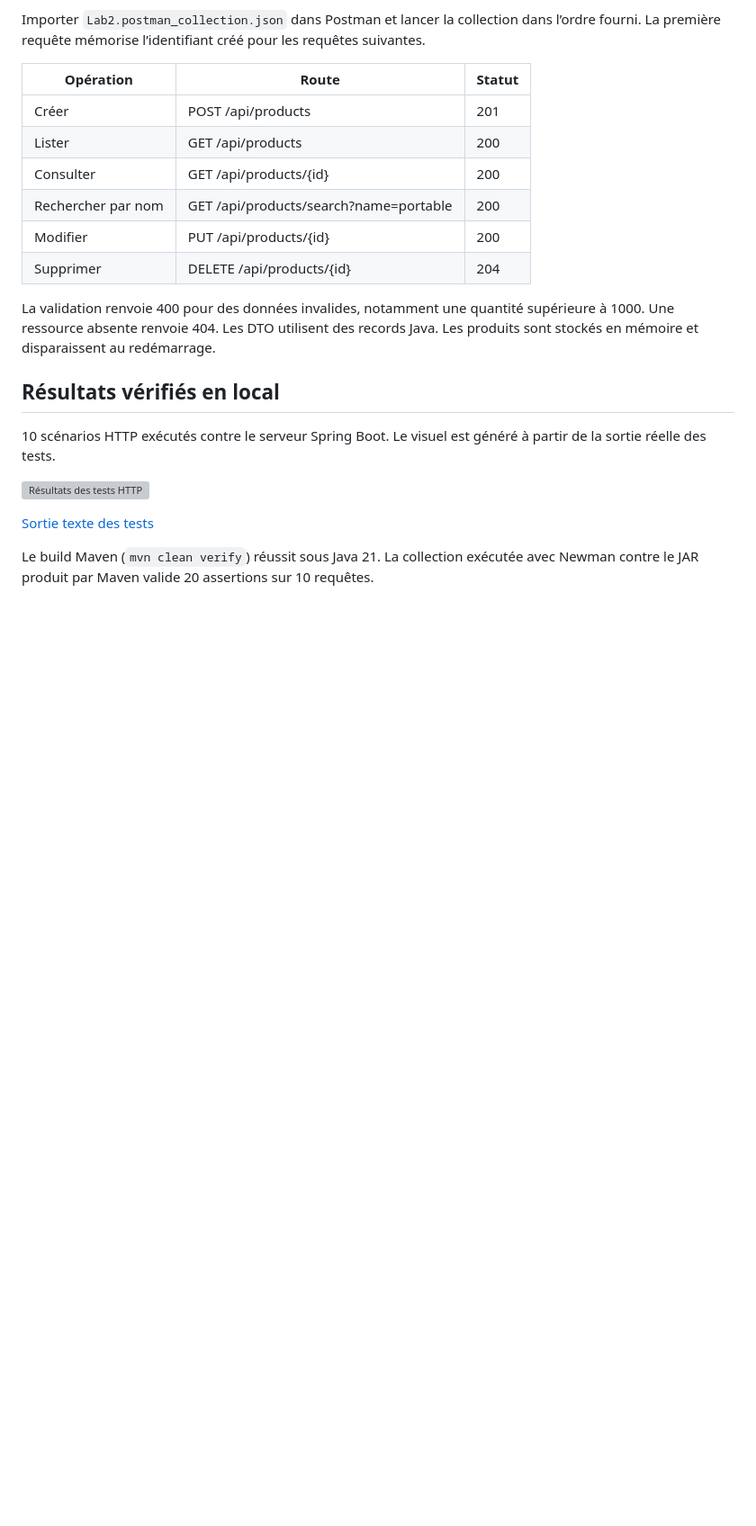
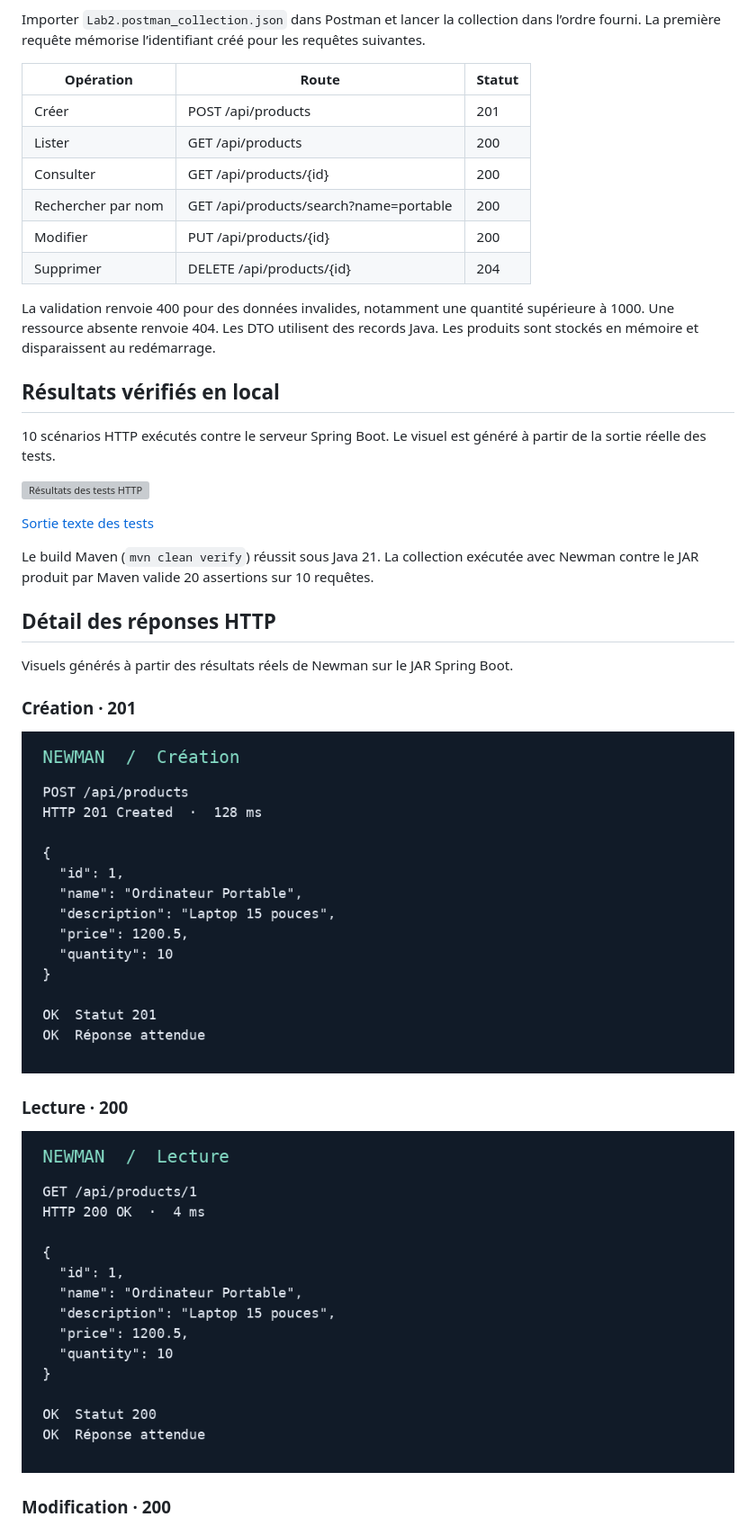
Before and after one commit to medfree2/lab2-spring-boot, a Markdown page: README.md, the part around one of its changes. Shown at 90% size. Drawn GitHub-style; pictures changed too: docs/creation.png (added), docs/lecture.png (added); blank space fills up the shorter version; grey boxes are pictures that could not be loaded.

Commit message:
Illustrer six réponses HTTP réelles du Lab 2

```diff
--- a/README.md
+++ b/README.md
@@ -28,3 +28,18 @@ La validation renvoie 400 pour des données invalides, notamment une quantité s
 [Sortie texte des tests](docs/resultats-http.txt)
 
 Le build Maven (`mvn clean verify`) réussit sous Java 21. La collection exécutée avec Newman contre le JAR produit par Maven valide 20 assertions sur 10 requêtes.
+
+## Détail des réponses HTTP
+
+Visuels générés à partir des résultats réels de Newman sur le JAR Spring Boot.
+
+### Création · 201
+
+![Création · 201](docs/creation.png)
+
+### Lecture · 200
+
+![Lecture · 200](docs/lecture.png)
+
+### Modification · 200
+
```
Also changed, not shown: other parts of README.md (+13 -0 lines), docs/introuvable.png (added), docs/modification.png (added), docs/suppression.png (added), docs/validation.png (added).
